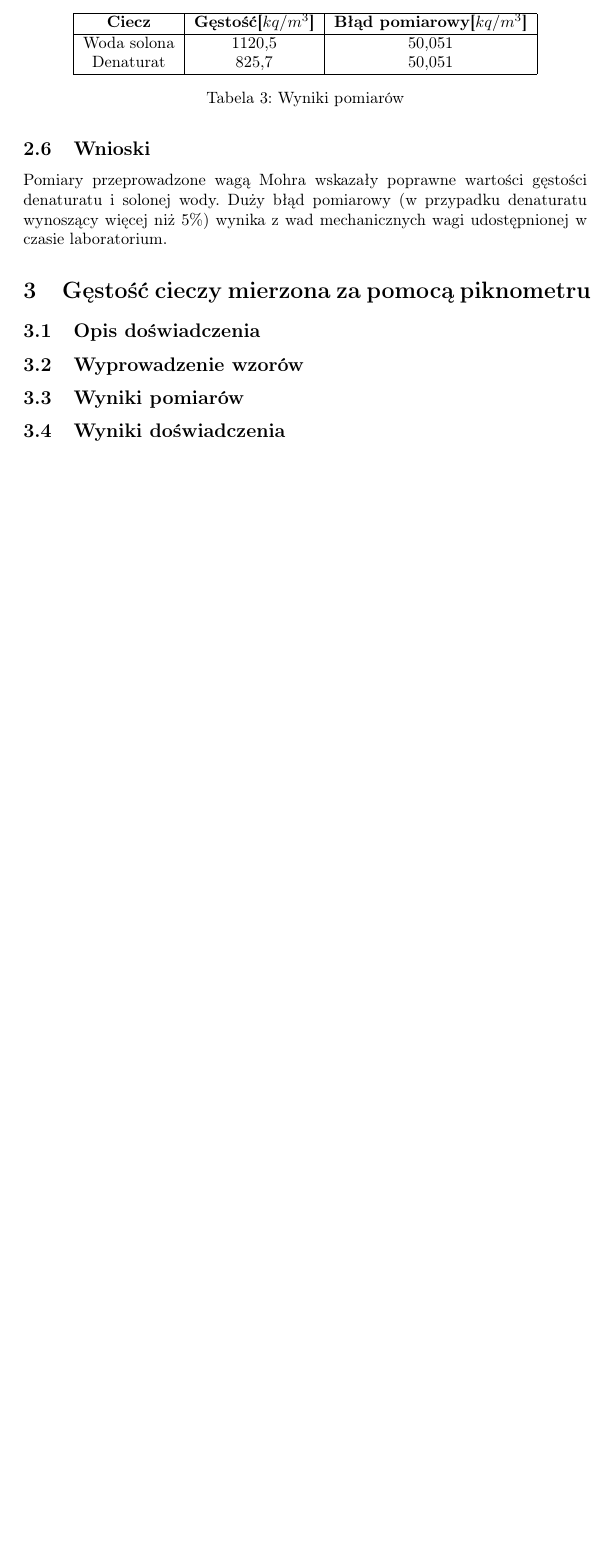
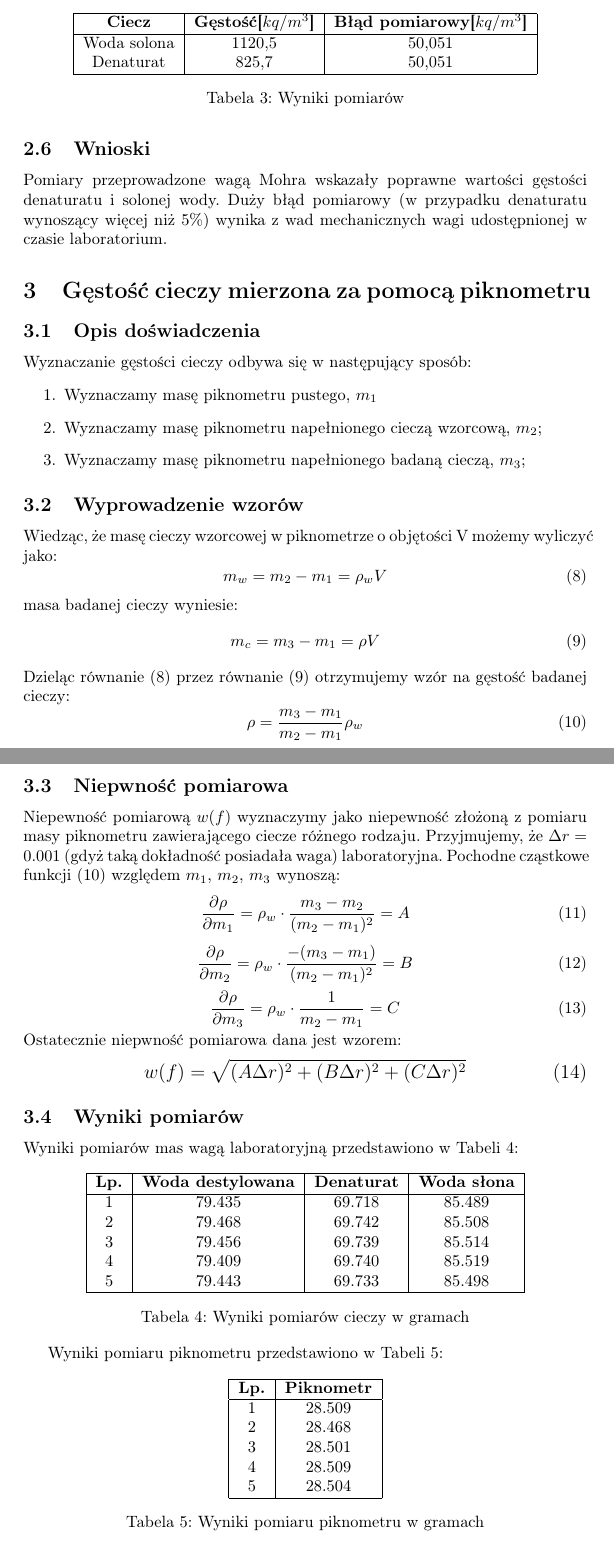
Before and after one commit to tomasz99lisowski/FW, a LaTeX document (Lab1/report1.tex): part of page 4 of 4 before the commit and two parts of pages 4 and 5 of 5 after it, the two joined at a grey line, cut so that both start at the same text, the shorter picture padded with empty space. Compiled offline with pdfLaTeX.

Commit message:
Results of a second part of the practical included

```diff
--- a/Lab1/report1.tex
+++ b/Lab1/report1.tex
@@ -161,5 +161,77 @@ Pomiary przeprowadzone wagą Mohra wskazały poprawne wartości gęstości denat
 
 \section{Gęstość cieczy mierzona za pomocą piknometru}
 \subsection{Opis doświadczenia}
+Wyznaczanie gęstości cieczy odbywa się w następujący sposób:
+\begin{enumerate}
+    \item Wyznaczamy masę piknometru pustego, $m_1$
+    \item Wyznaczamy masę piknometru napełnionego cieczą wzorcową, $m_2$;
+    \item Wyznaczamy masę piknometru napełnionego badaną cieczą, $m_3$;
+\end{enumerate}
 \subsection{Wyprowadzenie wzorów}
+Wiedząc, że masę cieczy wzorcowej w piknometrze o objętości V możemy
+wyliczyć jako:
+\begin{equation}
+    m_w = m_2 - m_1 = \rho_wV
+\end{equation}
+masa badanej cieczy wyniesie:
+\begin{equation}
+    m_c = m_3 - m_1 = \rho V
+\end{equation}
+Dzieląc równanie (8) przez równanie (9) otrzymujemy wzór na gęstość badanej cieczy:
+\begin{equation}
+    \rho = \frac{m_3 - m_1}{m_2 - m_1}\rho_w
+\end{equation}
+\subsection{Niepwność pomiarowa}
+Niepewność pomiarową $w(f)$ wyznaczymy jako niepewność złożoną z pomiaru masy piknometru zawierającego ciecze różnego rodzaju. Przyjmujemy, że $\Delta r = 0.001$ (gdyż taką dokładność posiadała waga) laboratoryjna. Pochodne cząstkowe funkcji (10) względem $m_1$, $m_2$, $m_3$ wynoszą:
+\begin{equation}
+    \frac{\partial \rho}{\partial m_1} = \rho_w \cdot \frac{m_3 - m_2}{(m_2 - m_1)^2} = A
+\end{equation}
+\begin{equation}
+    \frac{\partial \rho}{\partial m_2} = \rho_w \cdot \frac{-(m_3 - m_1)}{(m_2 - m_1)^2} = B
+\end{equation}
+\begin{equation}
+    \frac{\partial \rho}{\partial m_3} = \rho_w \cdot \frac{1}{m_2 - m_1} = C
+\end{equation}
+Ostatecznie niepwność pomiarowa dana jest wzorem:
+{\large
+    \begin{equation}
+        w(f)=\sqrt{(A\Delta r)^2+(B\Delta r)^2+(C\Delta r)^2}
+    \end{equation}
+}
 \subsection{Wyniki pomiarów}
+
+Wyniki pomiarów mas wagą laboratoryjną przedstawiono w Tabeli 4:
+
+\begin{table}[h!]
+\centering
+\begin{tabular}{|c|c|c|c|}
+\hline
+\textbf{Lp.} & \textbf{Woda destylowana} & \textbf{Denaturat} & \textbf{Woda słona}\\
+\hline
+1 & 79.435 & 69.718 & 85.489\\
+2 & 79.468 & 69.742 & 85.508\\
+3 & 79.456 & 69.739 & 85.514\\
+4 & 79.409 & 69.740 & 85.519\\
+5 & 79.443 & 69.733 & 85.498\\
+\hline
+\end{tabular}
+\caption{Wyniki pomiarów cieczy w gramach}
+\label{table:students}
+\end{table}
+
+Wyniki pomiaru piknometru przedstawiono w Tabeli 5:
+
+\begin{table}[h!]
+\centering
+\begin{tabular}{|c|c|c|c|}
+\hline
+\textbf{Lp.} & \textbf{Piknometr}\\
+\hline
+1 & 28.509\\
+2 & 28.468\\
+3 & 28.501\\
+4 & 28.509\\
+5 & 28.504\\
+\hline
+\end{tabular}
+\caption{Wyniki pomiaru piknometru w gramach}
```
Also changed, not shown: Lab1/report1.tex (7 more changed lines).
